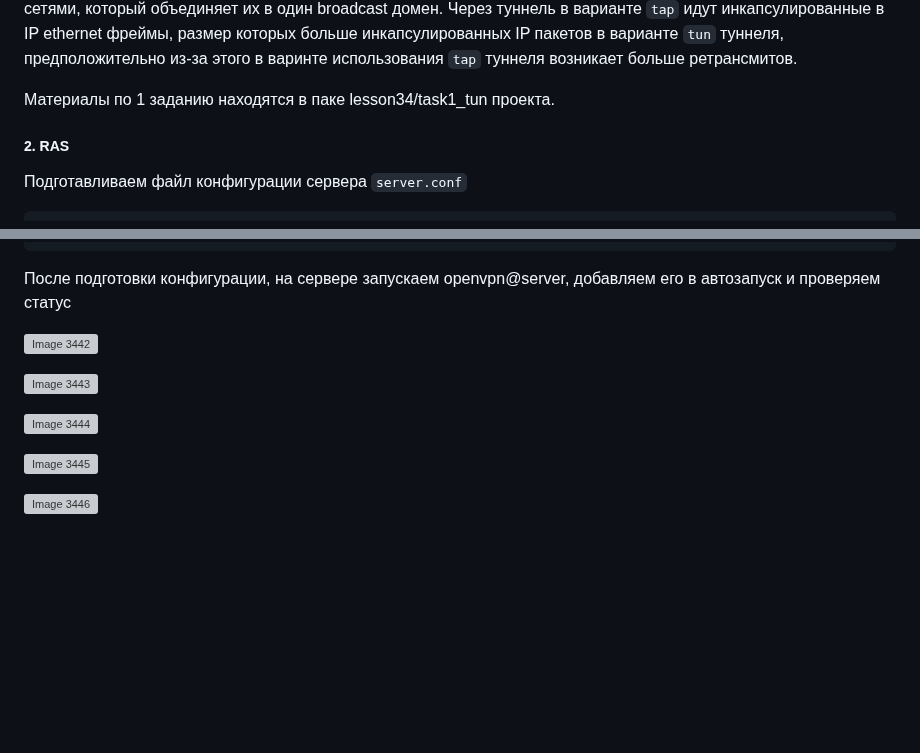
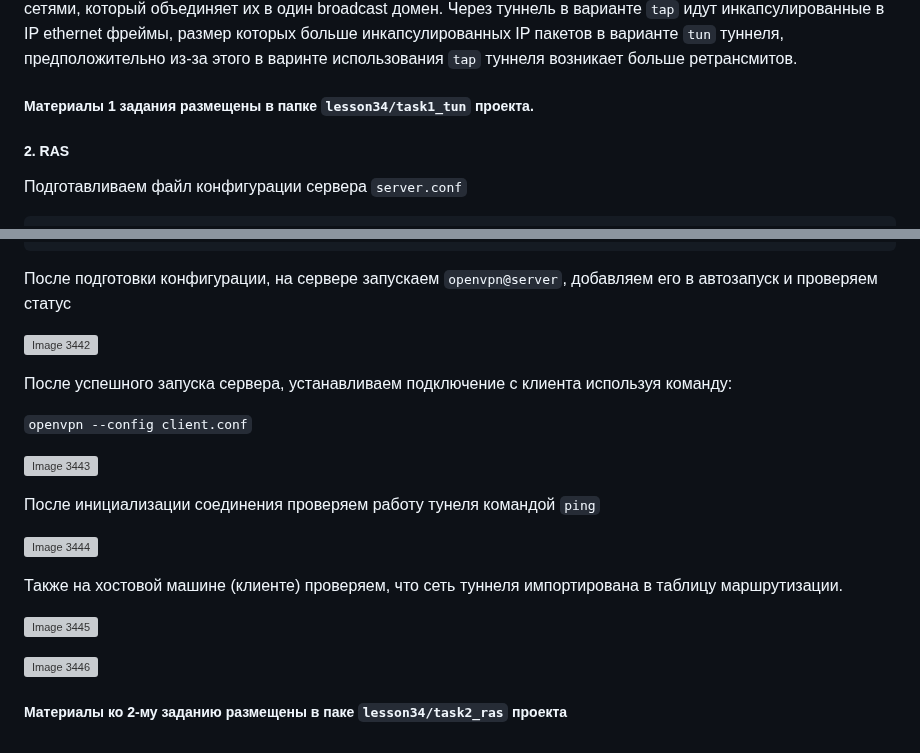
Before and after one commit to ms1969/otus_linux_adv, a Markdown page: README.md, 2 parts joined by grey strips. Rendered like a GitHub page; folded sections open; blank space fills up the shorter version; grey boxes are pictures that could not be loaded.

````diff
--- a/README.md
+++ b/README.md
@@ -3140,8 +3140,8 @@ client                     : ok=9    changed=3    unreachable=0    failed=0    s
 Через туннель в варианте `tap` идут инкапсулированные в IP ethernet фреймы, размер которых больше инкапсулированных IP пакетов в варианте `tun` туннеля, предположительно из-за этого в варинте использования
 `tap` туннеля возникает больше ретрансмитов.
 
-
-Материалы по 1 заданию находятся в паке lesson34/task1_tun проекта.
+##### Материалы 1 задания размещены в папке `lesson34/task1_tun` проекта.
+
 
 ##### 2. RAS
 
@@ -3233,19 +3233,27 @@ persist-tun
 comp-lzo
 verb 3
 ```
-После подготовки конфигурации, на сервере запускаем openvpn@server, добавляем его в автозапуск и проверяем статус
+После подготовки конфигурации, на сервере запускаем `openvpn@server`, добавляем его в автозапуск и проверяем статус
 
 ![Image 3442](lesson34/task2_ras/2.png)
 
-
-
-
+После успешного запуска сервера, устанавливаем подключение с клиента
+используя команду:
+
+`openvpn --config client.conf`
 
 ![Image 3443](lesson34/task2_ras/3.png)
 
+После инициализации соединения проверяем работу тунеля командой `ping`
+
 ![Image 3444](lesson34/task2_ras/4.png)
 
+Также на хостовой машине (клиенте) проверяем, что сеть туннеля импортирована в таблицу маршрутизации.
+
 ![Image 3445](lesson34/task2_ras/5.png)
 
 ![Image 3446](lesson34/task2_ras/6.png)
+
+##### Материалы ко 2-му заданию размещены в паке `lesson34/task2_ras` проекта
+
 </details>
````
